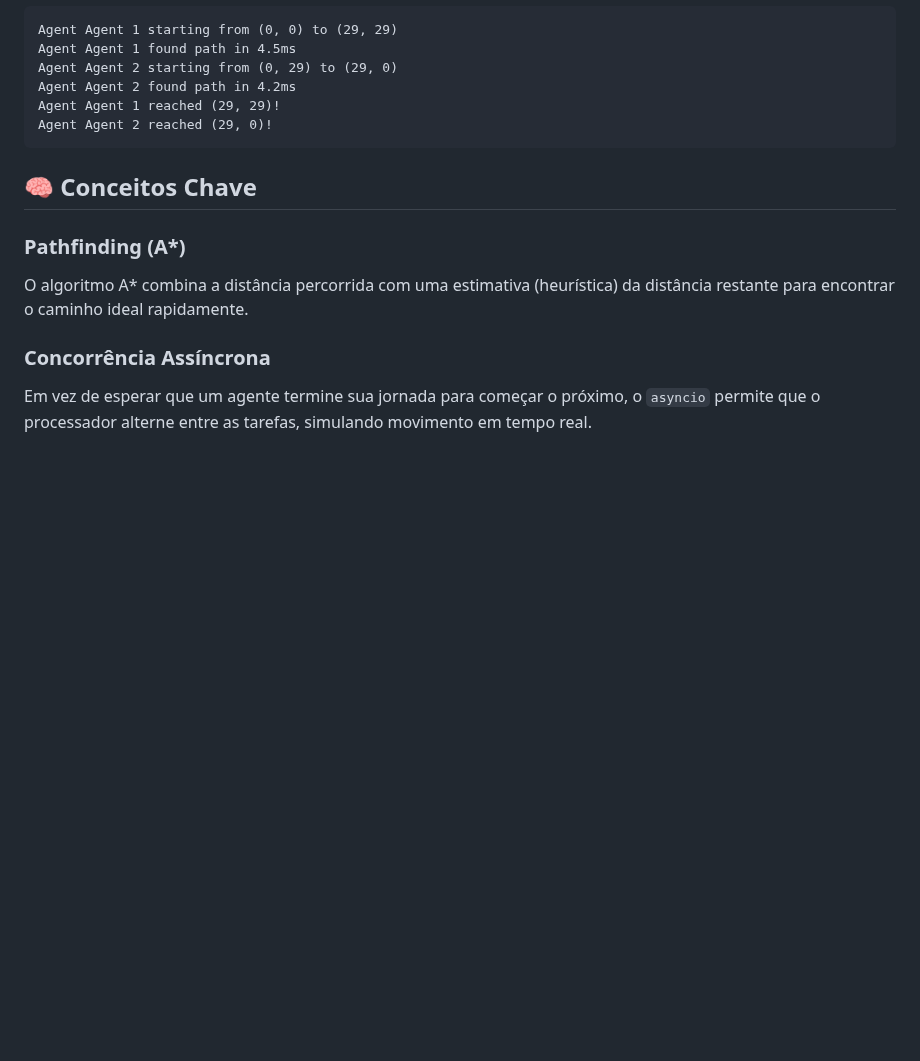
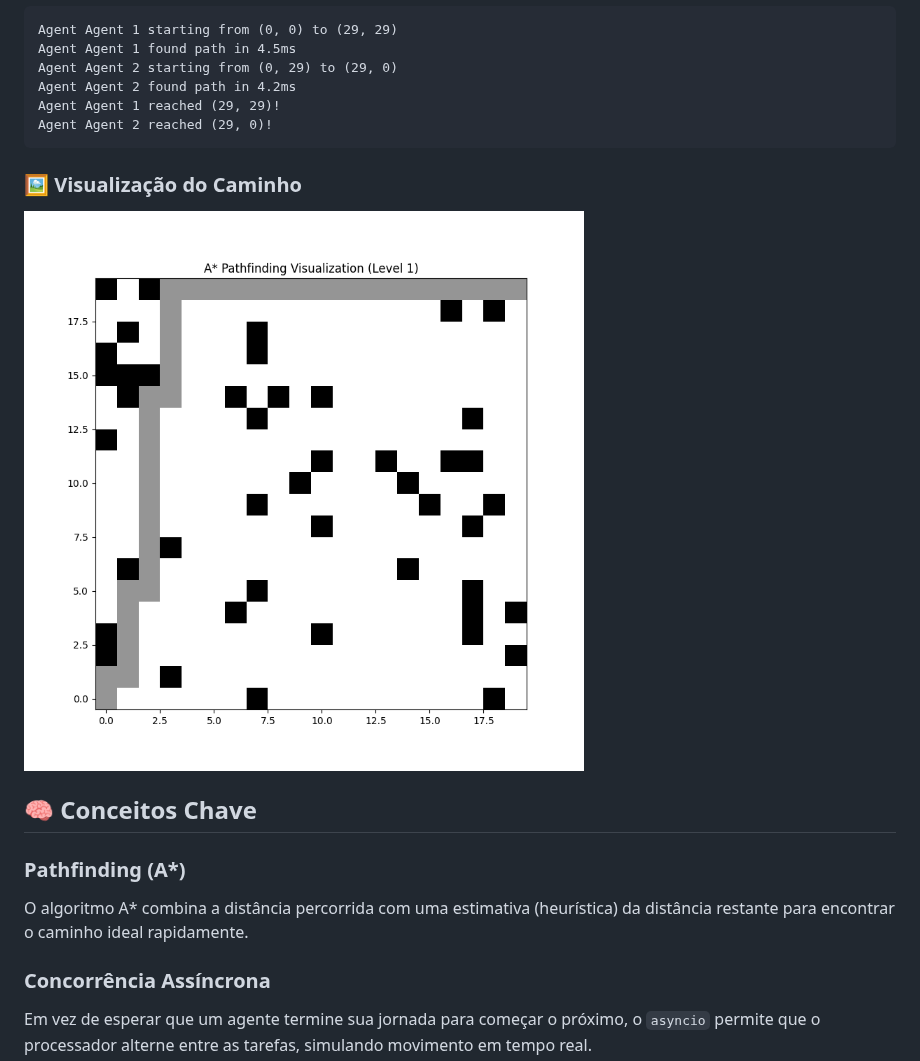
Before and after one commit to govinda777/gym_curriculum_poc, a Markdown page: level_1_pathfinding/README.md, the part around the change. Drawn GitHub-style; pictures changed too: level_1_pathfinding/pathfinding_viz.png (added); blank space fills up the shorter version.

````diff
--- a/level_1_pathfinding/README.md
+++ b/level_1_pathfinding/README.md
@@ -27,6 +27,9 @@ Agent Agent 1 reached (29, 29)!
 Agent Agent 2 reached (29, 0)!
 ```
 
+### 🖼️ Visualização do Caminho
+![A* Pathfinding Visualization](pathfinding_viz.png)
+
 ## 🧠 Conceitos Chave
 ### Pathfinding (A*)
 O algoritmo A* combina a distância percorrida com uma estimativa (heurística) da distância restante para encontrar o caminho ideal rapidamente.
````
Also changed, not shown: README.md (+10 -0 lines), level_3_curriculum/README.md (+3 -0 lines), level_3_curriculum/parkour_viz.png (added), 3 other files.
